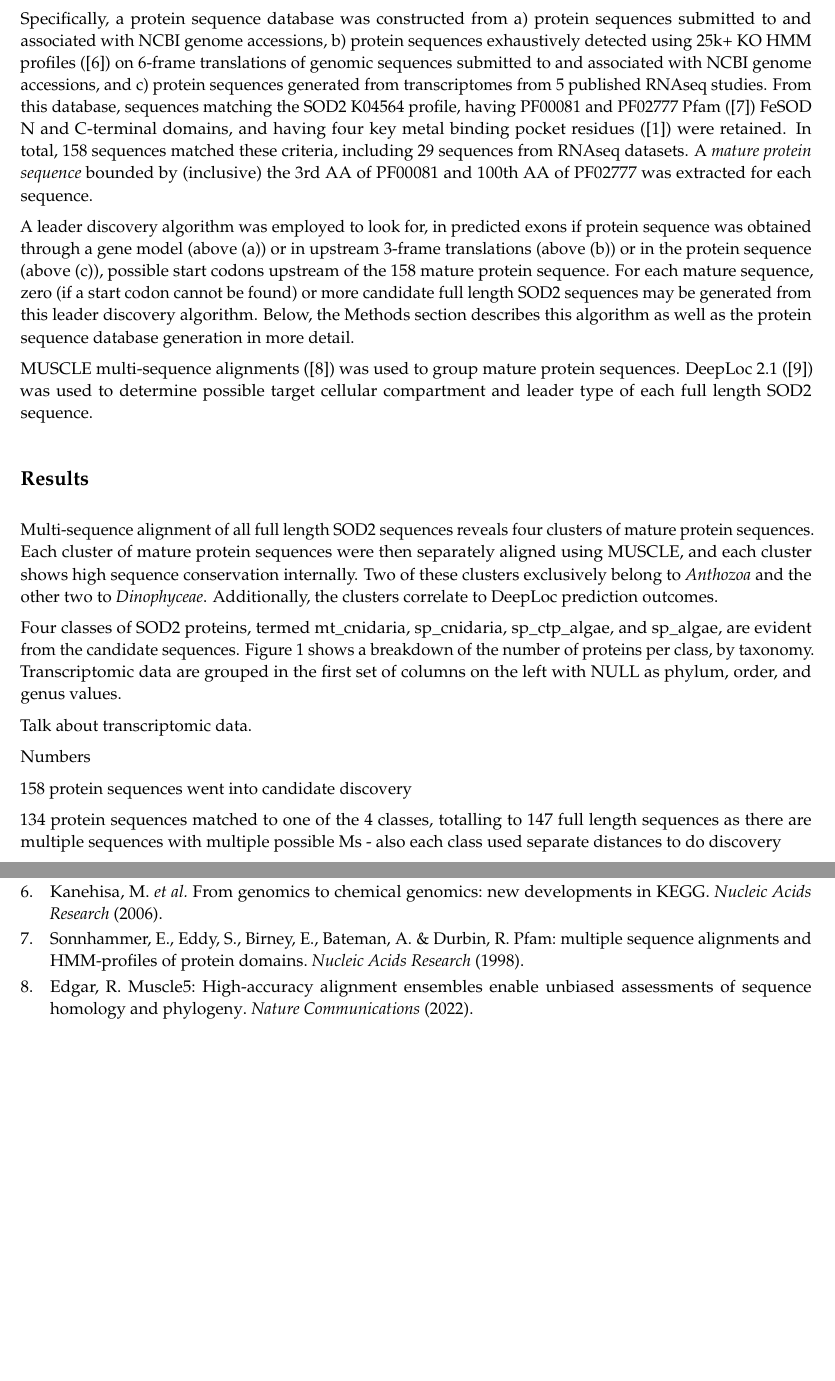
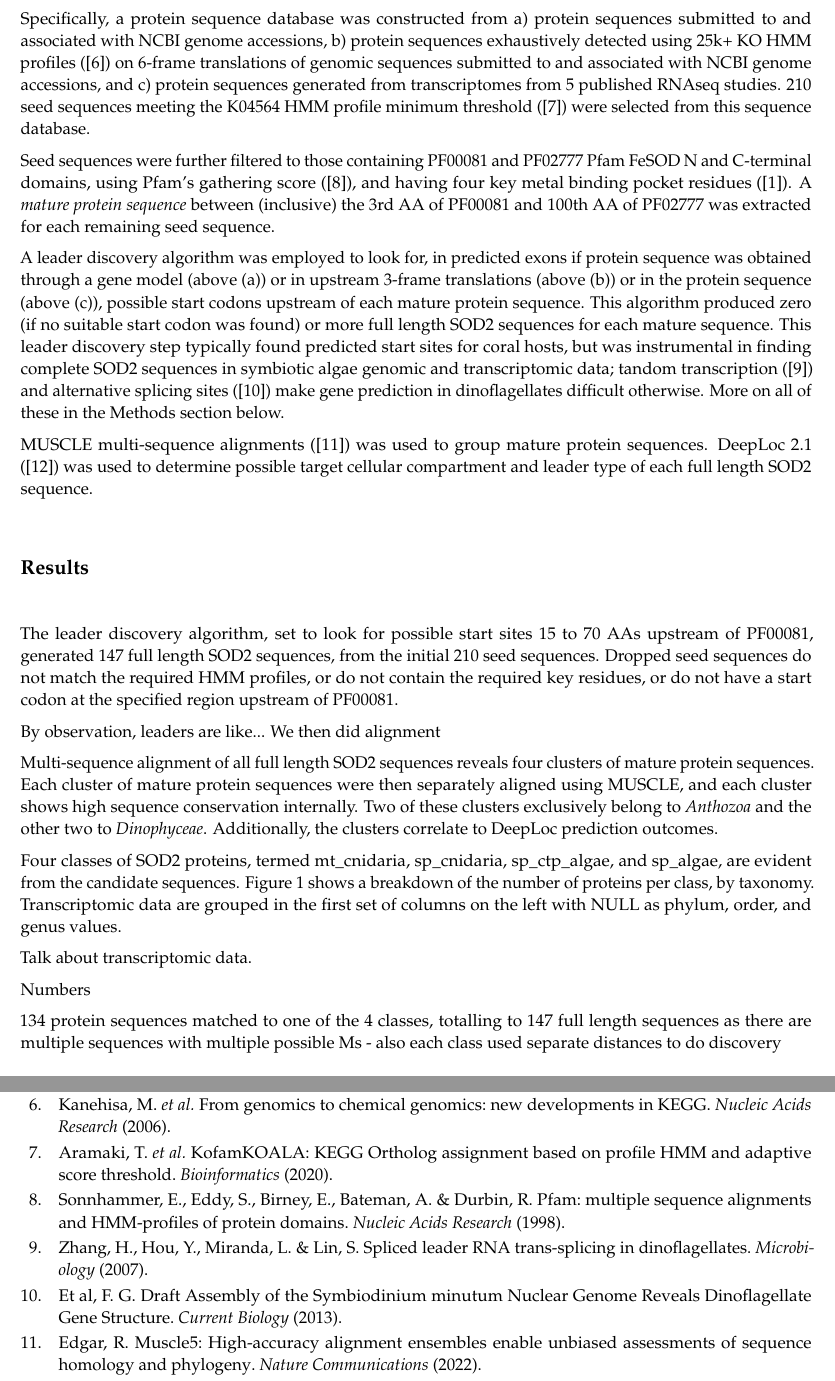
Before and after one commit to benjiec/paper-coral-sod2-hmm, a LaTeX paper (main.tex, which reads intro.tex, results.tex): two parts of pages 2 and 6 of 6, joined at a grey line, cut so that both start at the same text, the shorter picture padded with empty space. Compiled offline with pdfLaTeX.

Commit message:
more intro and results

```diff
--- a/intro.tex
+++ b/intro.tex
@@ -45,22 +45,27 @@ sequences submitted to and associated with NCBI genome accessions, b) protein
 sequences exhaustively detected using 25k+ KO HMM profiles (\cite{kegg}) on
 6-frame translations of genomic sequences submitted to and associated with NCBI
 genome accessions, and c) protein sequences generated from transcriptomes from
-5 published RNAseq studies. From this database, sequences matching the SOD2
-K04564 profile, having PF00081 and PF02777 Pfam (\cite{pfam}) FeSOD N and
-C-terminal domains, and having four key metal binding pocket residues
-(\cite{perry2010bbapap}) were retained. In total, 158 sequences matched these
-criteria, including 29 sequences from RNAseq datasets. A \textit{mature protein
-sequence} bounded by (inclusive) the 3rd AA of PF00081 and 100th AA of PF02777
-was extracted for each sequence.
+5 published RNAseq studies. 210 seed sequences meeting the K04564 HMM profile
+minimum threshold (\cite{kofam}) were selected from this sequence database.
+
+Seed sequences were further filtered to those containing PF00081 and PF02777
+Pfam FeSOD N and C-terminal domains, using Pfam's gathering score
+(\cite{pfam}), and having four key metal binding pocket residues
+(\cite{perry2010bbapap}). A \textit{mature protein sequence} between
+(inclusive) the 3rd AA of PF00081 and 100th AA of PF02777 was extracted for
+each remaining seed sequence.
 
 A leader discovery algorithm was employed to look for, in predicted exons if
 protein sequence was obtained through a gene model (above (a)) or in upstream
 3-frame translations (above (b)) or in the protein sequence (above (c)),
-possible start codons upstream of the 158 mature protein sequence. For each
-mature sequence, zero (if a start codon cannot be found) or more candidate full
-length SOD2 sequences may be generated from this leader discovery algorithm.
-Below, the Methods section describes this algorithm as well as the protein
-sequence database generation in more detail.
+possible start codons upstream of each mature protein sequence. This algorithm
+produced zero (if no suitable start codon was found) or more full length SOD2
+sequences for each mature sequence. This leader discovery step typically found
+predicted start sites for coral hosts, but was instrumental in finding complete
+SOD2 sequences in symbiotic algae genomic and transcriptomic data; tandom
+transcription (\cite{zhang2007microb}) and alternative splicing sites
+(\cite{gyoja2013currentbio}) make gene prediction in dinoflagellates difficult
+otherwise. More on all of these in the Methods section below.
 
 MUSCLE multi-sequence alignments (\cite{muscle}) was used to group mature
 protein sequences. DeepLoc 2.1 (\cite{deeploc21}) was used to determine
--- a/results.tex
+++ b/results.tex
@@ -1,5 +1,15 @@
 
 \section*{Results}
+
+The leader discovery algorithm, set to look for possible start sites 15 to 70
+AAs upstream of PF00081, generated 147 full length SOD2 sequences, from the
+initial 210 seed sequences. Dropped seed sequences do not match the required
+HMM profiles, or do not contain the required key residues, or do not have a
+start codon at the specified region upstream of PF00081.
+
+By observation, leaders are like...
+We then did alignment
+
 
 Multi-sequence alignment of all full length SOD2 sequences reveals four
 clusters of mature protein sequences. Each cluster of mature protein sequences
@@ -24,8 +34,6 @@ left with NULL as phylum, order, and genus values.
 Talk about transcriptomic data.
 
 Numbers
-
-158 protein sequences went into candidate discovery
 
 134 protein sequences matched to one of the 4 classes, totalling to 147 full
 length sequences as there are multiple sequences with multiple possible Ms
```
Also changed, not shown: data.tex (+2 -0 lines), methods.tex (+2 -0 lines), refs.bib (+21 -0 lines).
